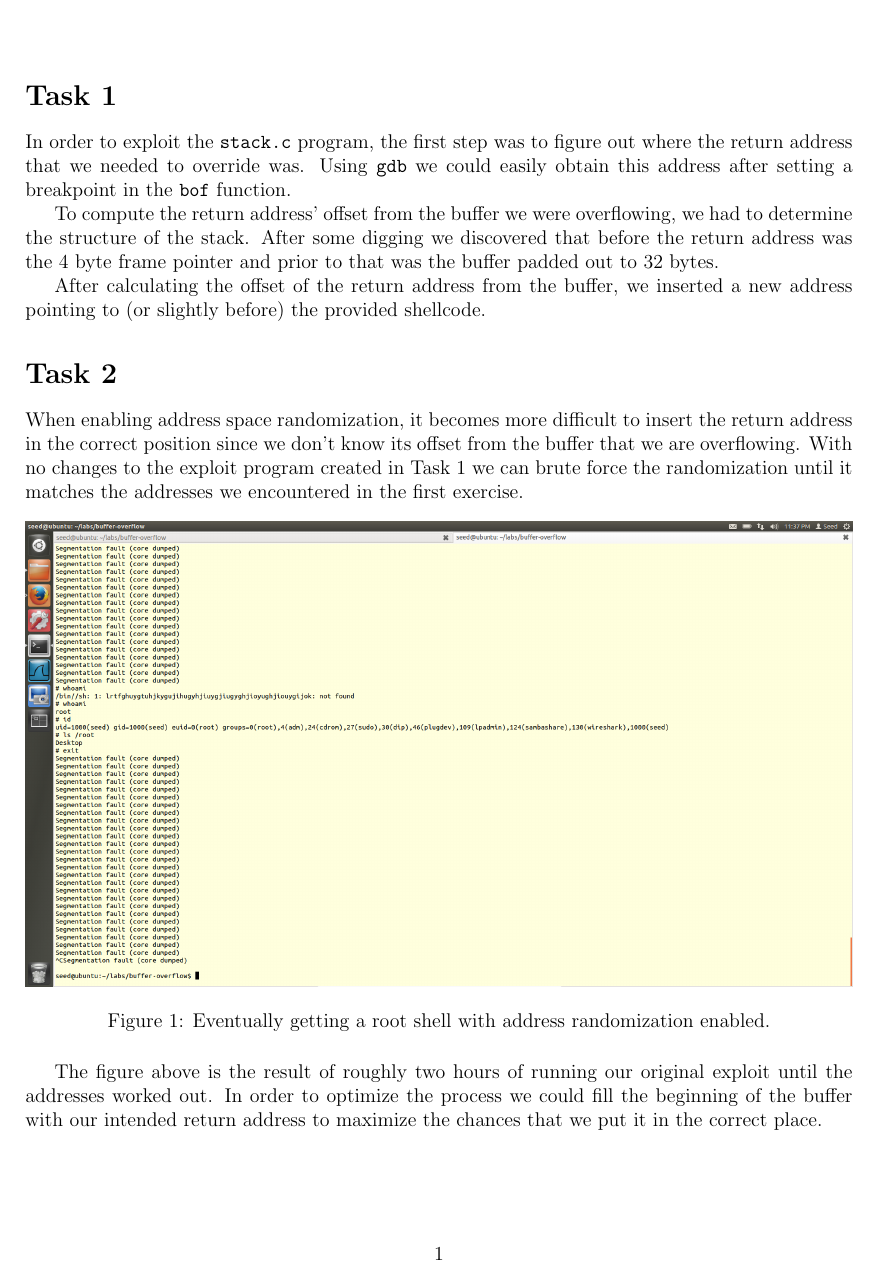
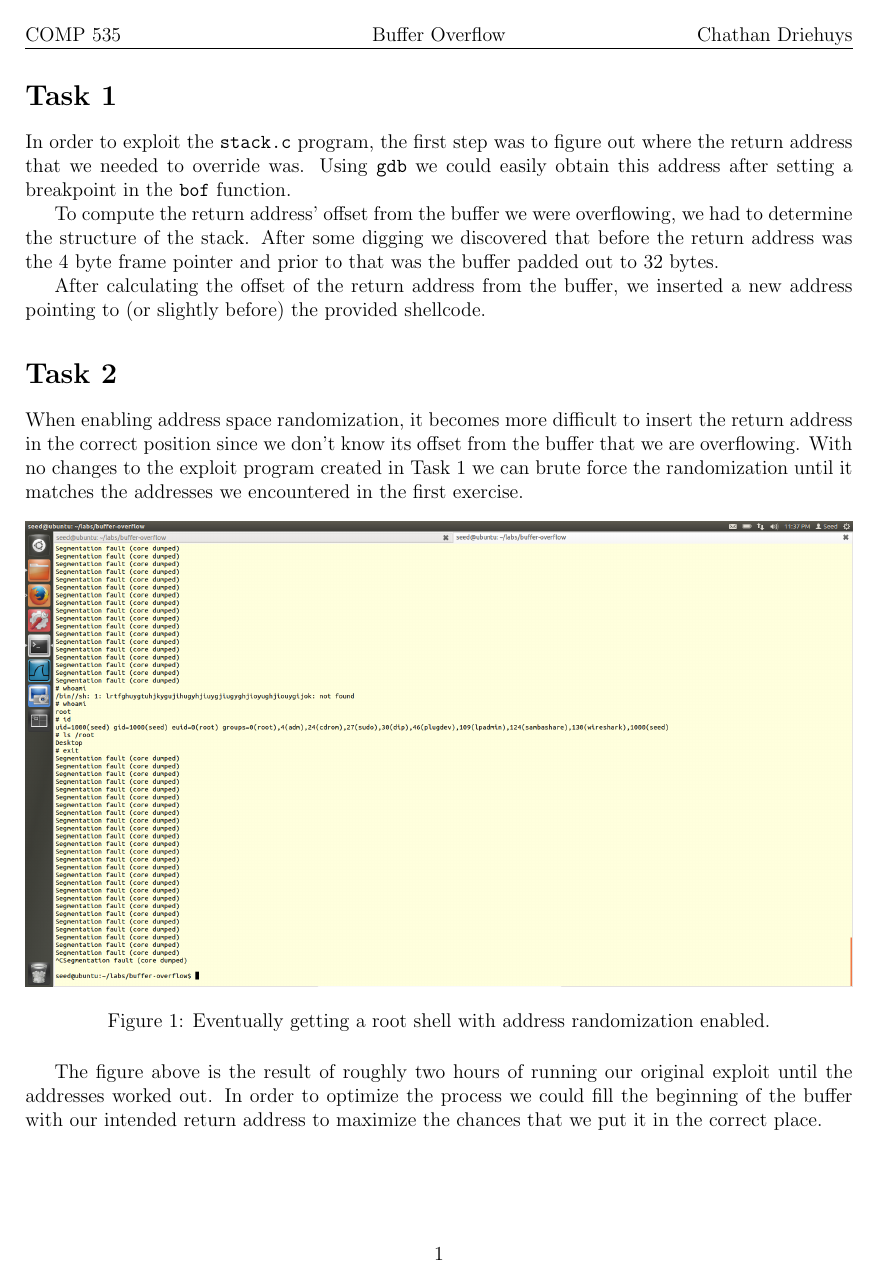
Before and after one commit to cdriehuys/comp535-labs, a LaTeX document (buffer-overflow/write-up/Buffer Overflow.tex): page 1 of 2. Compiled offline with pdfLaTeX.

Commit message:
Add page headings to buffer overflow lab.

```diff
--- a/buffer-overflow/write-up/Buffer Overflow.tex
+++ b/buffer-overflow/write-up/Buffer Overflow.tex
@@ -3,11 +3,17 @@
 \usepackage{amsmath}
 \usepackage{amsfonts}
 \usepackage{amssymb}
+\usepackage{fancyhdr}
 \usepackage{graphicx}
 \usepackage[left=0.79in, right=0.79in, top=0.79in, bottom=0.79in]{geometry}
 \author{Chathan Driehuys}
 
 \graphicspath{{./images/}}
+
+\pagestyle{fancy}
+\lhead{COMP 535}
+\chead{Buffer Overflow}
+\rhead{Chathan Driehuys}
 
 \begin{document}
 	\section*{Task 1}
```
